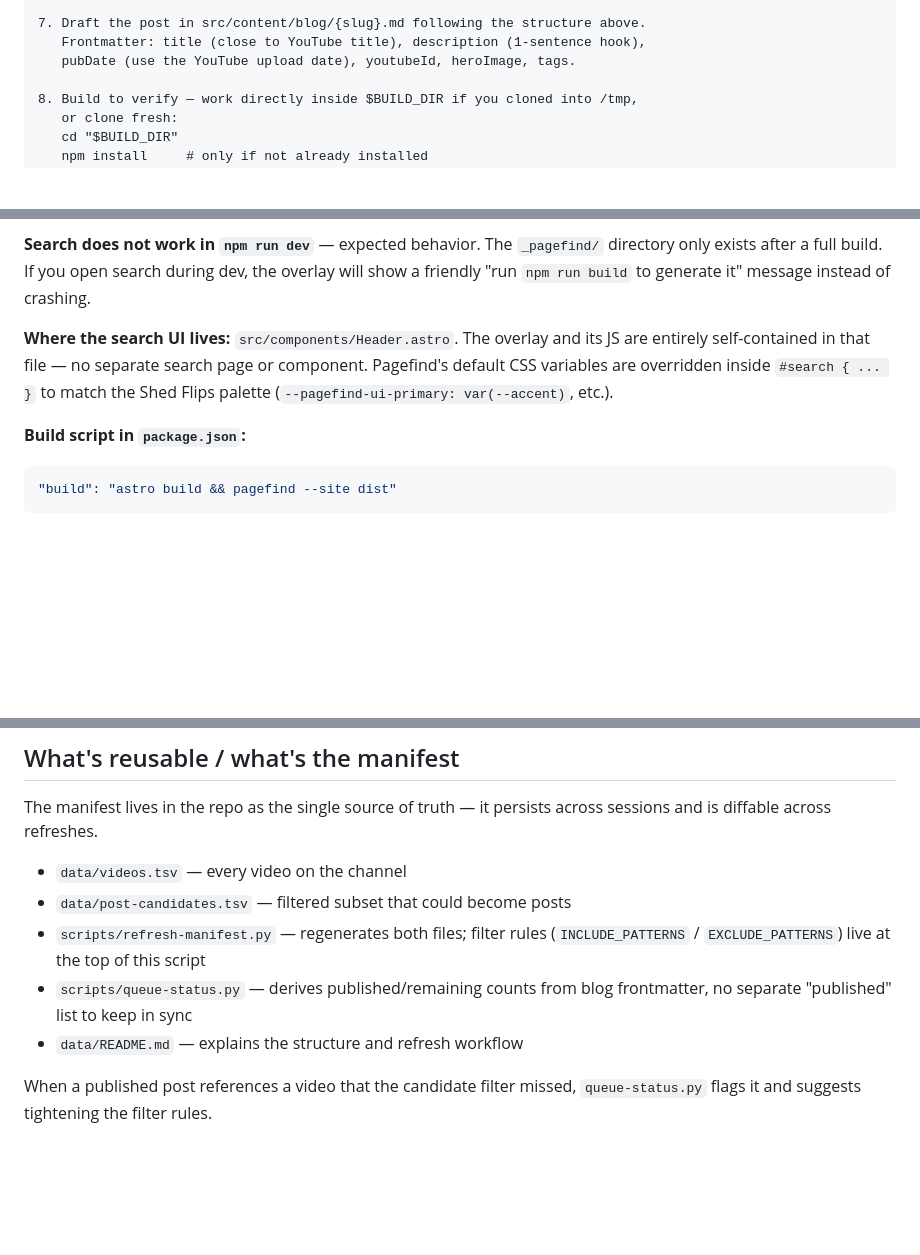
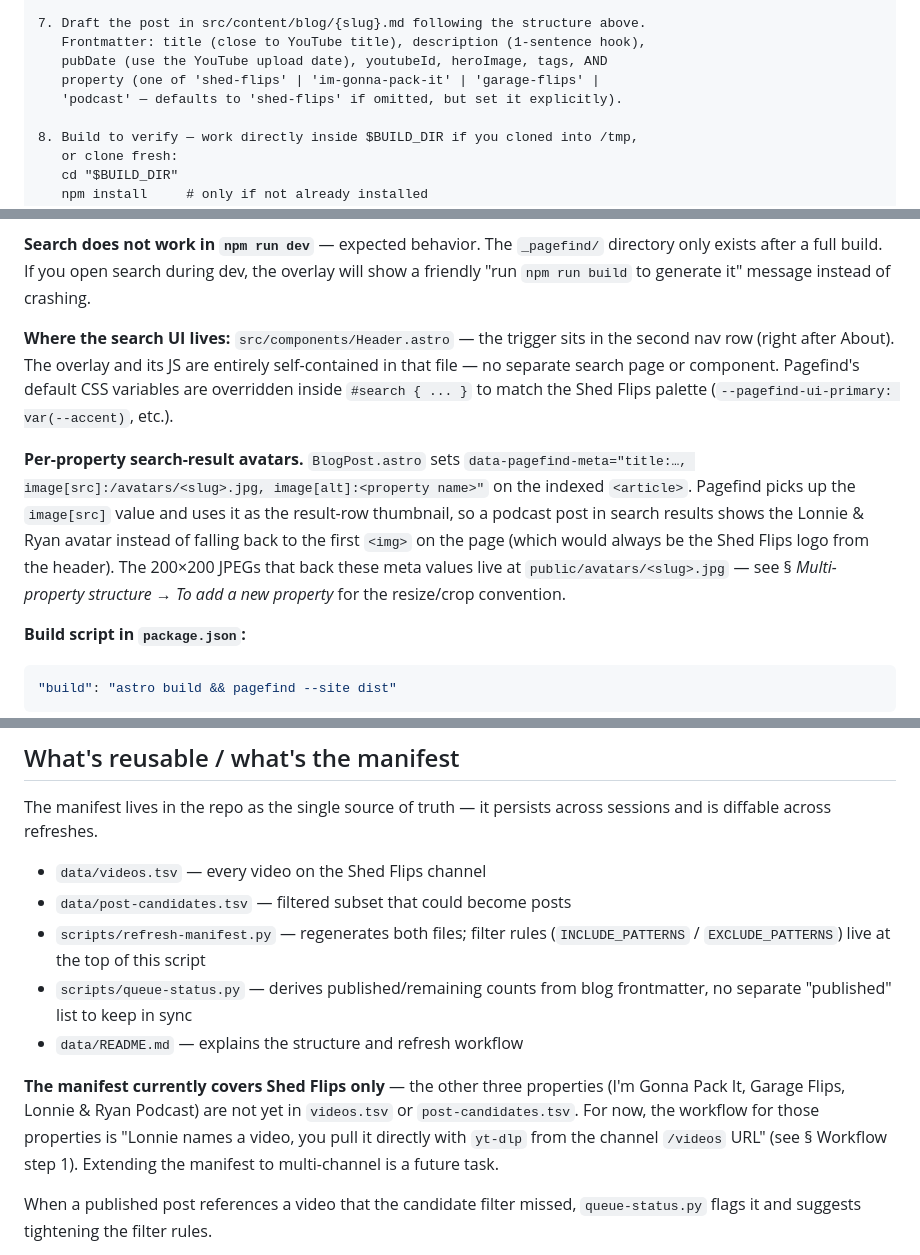
Before and after one commit to lonnie-developer/shed-flips, a Markdown page: CLAUDE.md, 3 parts joined by grey strips. GitHub-like rendering; blank space fills up the shorter version.

````diff
--- a/CLAUDE.md
+++ b/CLAUDE.md
@@ -268,7 +279,9 @@ This means the per-post research artifacts under `data/post-research/<slug>/` ar
 
 7. Draft the post in src/content/blog/{slug}.md following the structure above.
    Frontmatter: title (close to YouTube title), description (1-sentence hook),
-   pubDate (use the YouTube upload date), youtubeId, heroImage, tags.
+   pubDate (use the YouTube upload date), youtubeId, heroImage, tags, AND
+   property (one of 'shed-flips' | 'im-gonna-pack-it' | 'garage-flips' |
+   'podcast' — defaults to 'shed-flips' if omitted, but set it explicitly).
 
 8. Build to verify — work directly inside $BUILD_DIR if you cloned into /tmp,
    or clone fresh:
@@ -344,7 +369,9 @@ The blog uses [Pagefind](https://pagefind.app/) for client-side full-text search
 
 **Search does not work in `npm run dev`** — expected behavior. The `_pagefind/` directory only exists after a full build. If you open search during dev, the overlay will show a friendly "run `npm run build` to generate it" message instead of crashing.
 
-**Where the search UI lives:** `src/components/Header.astro`. The overlay and its JS are entirely self-contained in that file — no separate search page or component. Pagefind's default CSS variables are overridden inside `#search { ... }` to match the Shed Flips palette (`--pagefind-ui-primary: var(--accent)`, etc.).
+**Where the search UI lives:** `src/components/Header.astro` — the trigger sits in the second nav row (right after About). The overlay and its JS are entirely self-contained in that file — no separate search page or component. Pagefind's default CSS variables are overridden inside `#search { ... }` to match the Shed Flips palette (`--pagefind-ui-primary: var(--accent)`, etc.).
+
+**Per-property search-result avatars.** `BlogPost.astro` sets `data-pagefind-meta="title:…, image[src]:/avatars/<slug>.jpg, image[alt]:<property name>"` on the indexed `<article>`. Pagefind picks up the `image[src]` value and uses it as the result-row thumbnail, so a podcast post in search results shows the Lonnie & Ryan avatar instead of falling back to the first `<img>` on the page (which would always be the Shed Flips logo from the header). The 200×200 JPEGs that back these meta values live at `public/avatars/<slug>.jpg` — see § *Multi-property structure → To add a new property* for the resize/crop convention.
 
 **Build script in `package.json`:**
 ```json
@@ -375,11 +402,13 @@ A few things to keep in mind when one is picked:
 
 The manifest lives in the repo as the single source of truth — it persists across sessions and is diffable across refreshes.
 
-- `data/videos.tsv` — every video on the channel
+- `data/videos.tsv` — every video on the Shed Flips channel
 - `data/post-candidates.tsv` — filtered subset that could become posts
 - `scripts/refresh-manifest.py` — regenerates both files; filter rules (`INCLUDE_PATTERNS` / `EXCLUDE_PATTERNS`) live at the top of this script
 - `scripts/queue-status.py` — derives published/remaining counts from blog frontmatter, no separate "published" list to keep in sync
 - `data/README.md` — explains the structure and refresh workflow
+
+**The manifest currently covers Shed Flips only** — the other three properties (I'm Gonna Pack It, Garage Flips, Lonnie & Ryan Podcast) are not yet in `videos.tsv` or `post-candidates.tsv`. For now, the workflow for those properties is "Lonnie names a video, you pull it directly with `yt-dlp` from the channel `/videos` URL" (see § Workflow step 1). Extending the manifest to multi-channel is a future task.
 
 When a published post references a video that the candidate filter missed, `queue-status.py` flags it and suggests tightening the filter rules.
 
````
Also changed, not shown: other parts of CLAUDE.md (+27 -4 lines).
